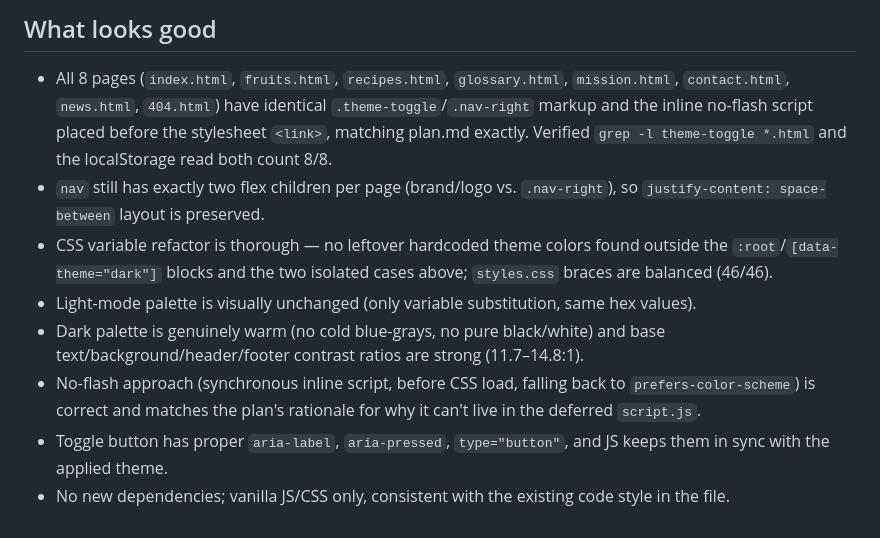
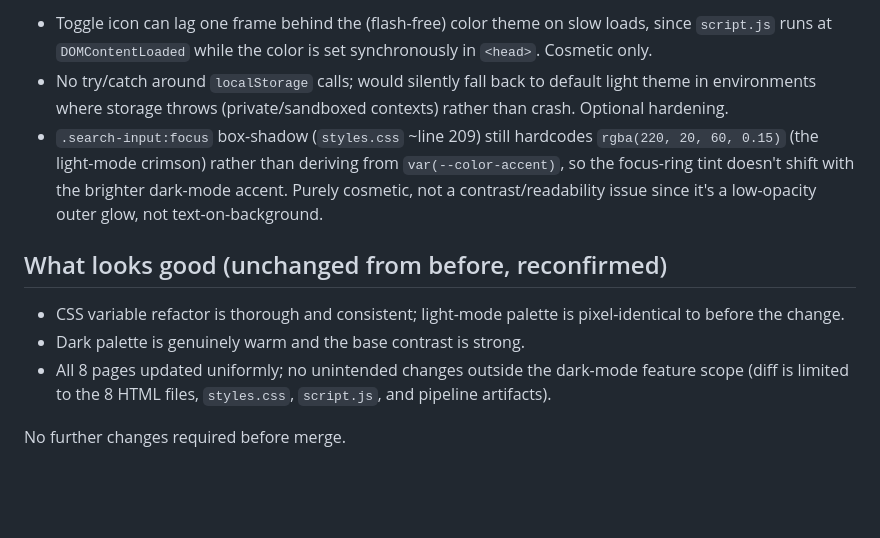
Before and after one commit to SohaibBelaroussi/fruitBlog, a Markdown page: pipeline/review.md, the part around one of its changes. Rendered like a GitHub page; blank space fills up the shorter version.

Commit message:
review (attempt 2): persist step output

```diff
--- a/pipeline/review.md
+++ b/pipeline/review.md
@@ -69,24 +74,23 @@ brighter `#ff6f59` accent used elsewhere. Purely cosmetic, very low severity.
 
-## What looks good
-- All 8 pages (`index.html`, `fruits.html`, `recipes.html`, `glossary.html`,
-  `mission.html`, `contact.html`, `news.html`, `404.html`) have identical
-  `.theme-toggle`/`.nav-right` markup and the inline no-flash script placed
-  before the stylesheet `<link>`, matching plan.md exactly. Verified
-  `grep -l theme-toggle *.html` and the localStorage read both count 8/8.
-- `nav` still has exactly two flex children per page (brand/logo vs.
-  `.nav-right`), so `justify-content: space-between` layout is preserved.
-- CSS variable refactor is thorough — no leftover hardcoded theme colors
-  found outside the `:root`/`[data-theme="dark"]` blocks and the two
-  isolated cases above; `styles.css` braces are balanced (46/46).
-- Light-mode palette is visually unchanged (only variable substitution, same
-  hex values).
-- Dark palette is genuinely warm (no cold blue-grays, no pure black/white)
-  and base text/background/header/footer contrast ratios are strong
-  (11.7–14.8:1).
-- No-flash approach (synchronous inline script, before CSS load, falling
-  back to `prefers-color-scheme`) is correct and matches the plan's rationale
-  for why it can't live in the deferred `script.js`.
-- Toggle button has proper `aria-label`, `aria-pressed`, `type="button"`, and
-  JS keeps them in sync with the applied theme.
-- No new dependencies; vanilla JS/CSS only, consistent with the existing code
-  style in the file.
+- Toggle icon can lag one frame behind the (flash-free) color theme on slow
+  loads, since `script.js` runs at `DOMContentLoaded` while the color is set
+  synchronously in `<head>`. Cosmetic only.
+- No try/catch around `localStorage` calls; would silently fall back to
+  default light theme in environments where storage throws (private/sandboxed
+  contexts) rather than crash. Optional hardening.
+- `.search-input:focus` box-shadow (`styles.css` ~line 209) still hardcodes
+  `rgba(220, 20, 60, 0.15)` (the light-mode crimson) rather than deriving
+  from `var(--color-accent)`, so the focus-ring tint doesn't shift with the
+  brighter dark-mode accent. Purely cosmetic, not a contrast/readability
+  issue since it's a low-opacity outer glow, not text-on-background.
+
+## What looks good (unchanged from before, reconfirmed)
+
+- CSS variable refactor is thorough and consistent; light-mode palette is
+  pixel-identical to before the change.
+- Dark palette is genuinely warm and the base contrast is strong.
+- All 8 pages updated uniformly; no unintended changes outside the dark-mode
+  feature scope (diff is limited to the 8 HTML files, `styles.css`,
+  `script.js`, and pipeline artifacts).
+
+No further changes required before merge.
```
Also changed, not shown: other parts of pipeline/review.md (+65 -60 lines).
